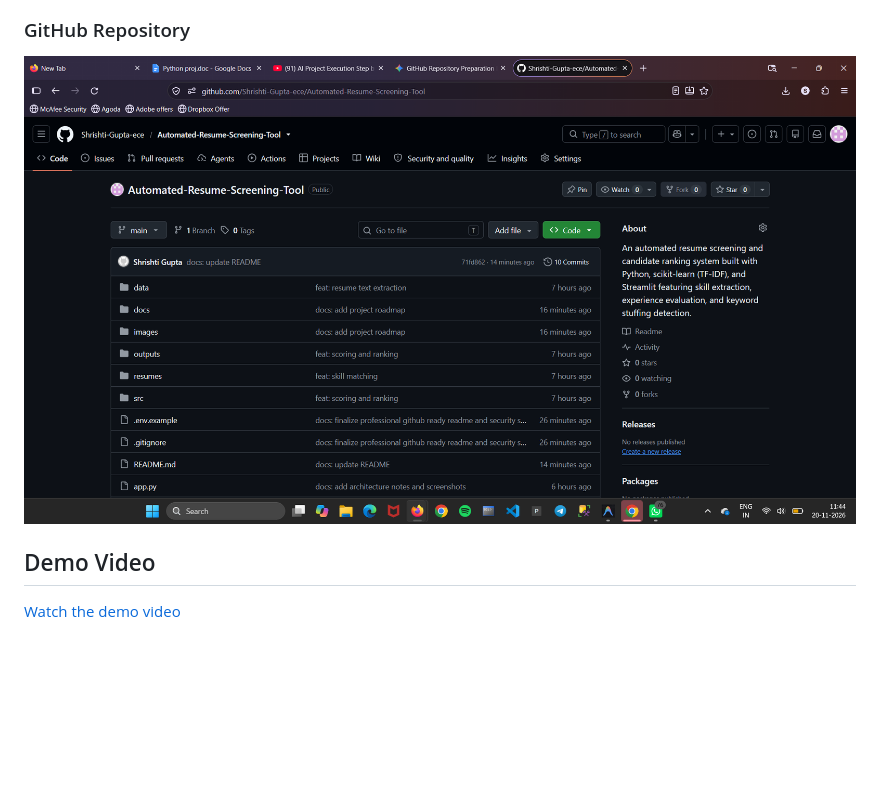
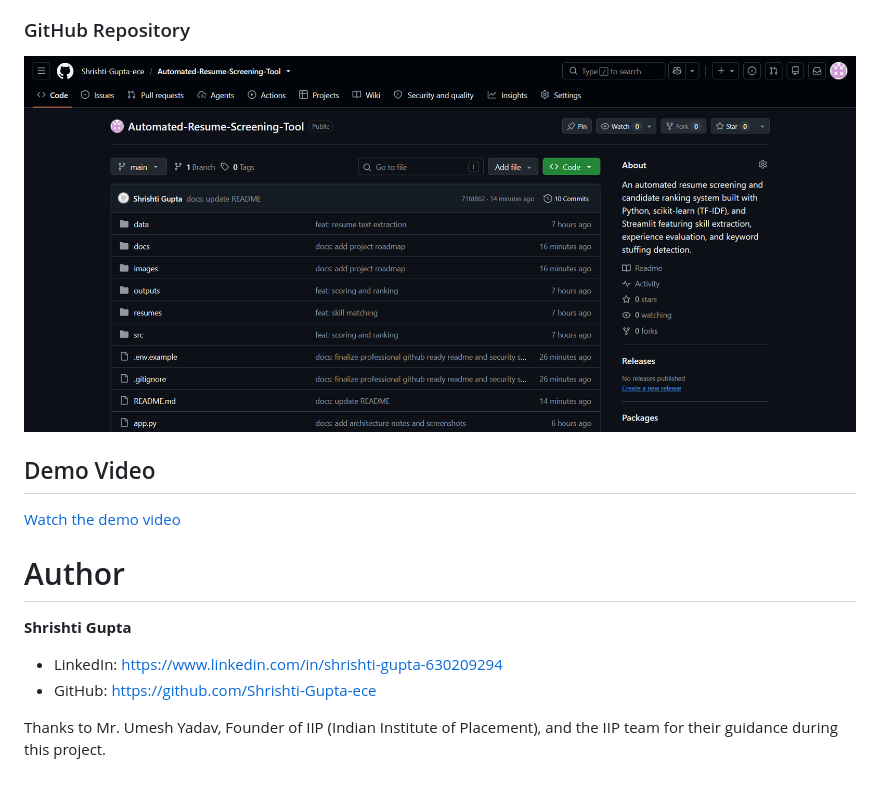
Before and after one commit to Shrishti-Gupta-ece/Automated-Resume-Screening-Tool, a Markdown page: README.md, the part around the change. Drawn GitHub-style; pictures changed too: images/github_screenshots/github_screenshot.png; blank space fills up the shorter version.

Commit message:
docs: add author links and acknowledgement

```diff
--- a/README.md
+++ b/README.md
@@ -366,3 +366,11 @@ See the full checklist in [docs/ROADMAP.md](docs/ROADMAP.md).
 ## Demo Video
 
 [Watch the demo video](images/web_interface/dashboard.mp4)
+
+# Author
+
+**Shrishti Gupta**
+- LinkedIn: https://www.linkedin.com/in/shrishti-gupta-630209294
+- GitHub: https://github.com/Shrishti-Gupta-ece
+
+Thanks to Mr. Umesh Yadav, Founder of IIP (Indian Institute of Placement), and the IIP team for their guidance during this project.
```
